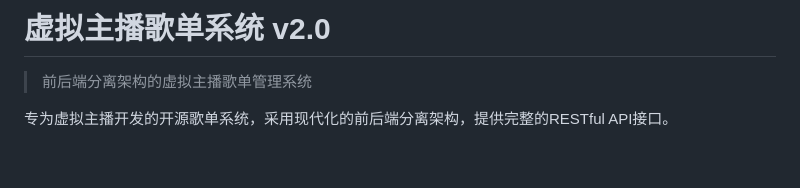
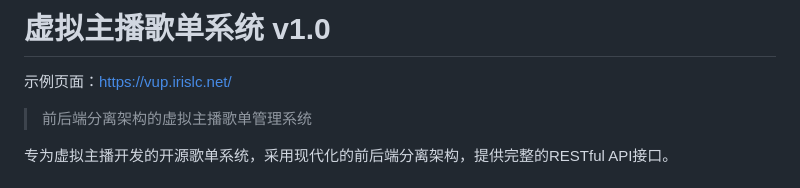
Before and after one commit to judgeLC/VupPlaylist, a Markdown page: README.md, the part around the change. Drawn GitHub-style; blank space fills up the shorter version.

Commit message:
最后一版

```diff
--- a/README.md
+++ b/README.md
@@ -1,4 +1,6 @@
-# 虚拟主播歌单系统 v2.0
+# 虚拟主播歌单系统 v1.0
+
+示例页面：https://vup.irislc.net/
 
 > 前后端分离架构的虚拟主播歌单管理系统
 
```
